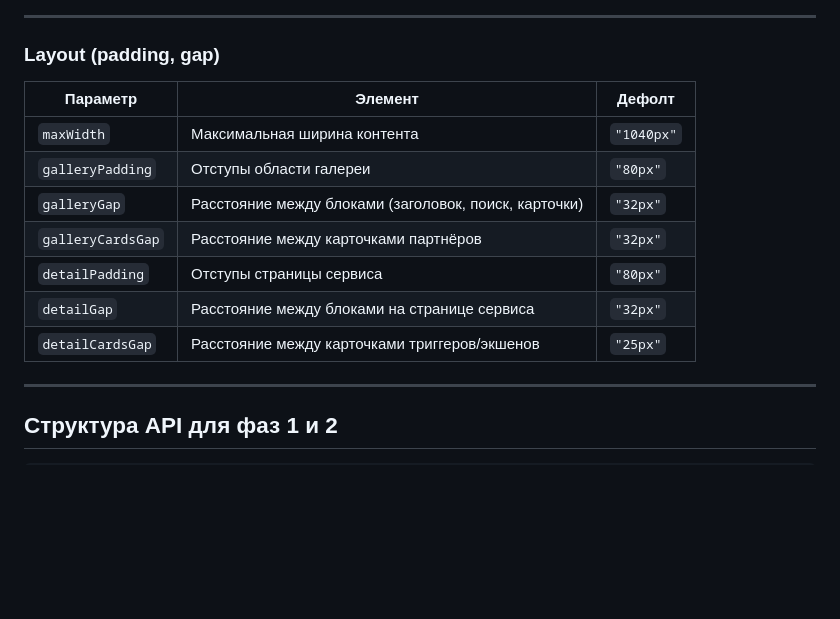
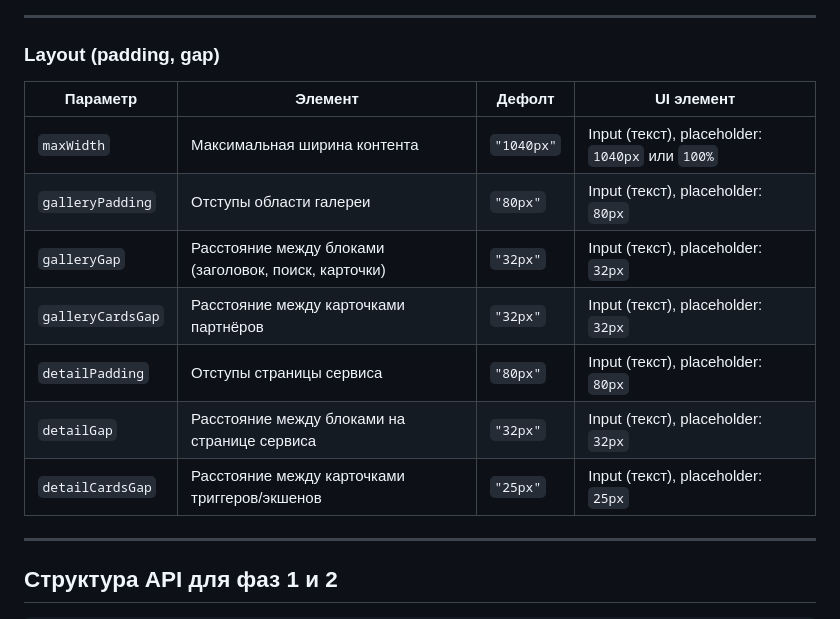
Before and after one commit to yourinho/integrations_widget, a Markdown page: CUSTOMIZATION_ROADMAP.md, the part around one of its changes. Rendered like a GitHub page; blank space fills up the shorter version.

```diff
--- a/CUSTOMIZATION_ROADMAP.md
+++ b/CUSTOMIZATION_ROADMAP.md
@@ -108,15 +108,15 @@
 
 ### Layout (padding, gap)
 
-| Параметр | Элемент | Дефолт |
-|----------|---------|--------|
-| `maxWidth` | Максимальная ширина контента | `"1040px"` |
-| `galleryPadding` | Отступы области галереи | `"80px"` |
-| `galleryGap` | Расстояние между блоками (заголовок, поиск, карточки) | `"32px"` |
-| `galleryCardsGap` | Расстояние между карточками партнёров | `"32px"` |
-| `detailPadding` | Отступы страницы сервиса | `"80px"` |
-| `detailGap` | Расстояние между блоками на странице сервиса | `"32px"` |
-| `detailCardsGap` | Расстояние между карточками триггеров/экшенов | `"25px"` |
+| Параметр | Элемент | Дефолт | UI элемент |
+|----------|---------|--------|------------|
+| `maxWidth` | Максимальная ширина контента | `"1040px"` | Input (текст), placeholder: `1040px` или `100%` |
+| `galleryPadding` | Отступы области галереи | `"80px"` | Input (текст), placeholder: `80px` |
+| `galleryGap` | Расстояние между блоками (заголовок, поиск, карточки) | `"32px"` | Input (текст), placeholder: `32px` |
+| `galleryCardsGap` | Расстояние между карточками партнёров | `"32px"` | Input (текст), placeholder: `32px` |
+| `detailPadding` | Отступы страницы сервиса | `"80px"` | Input (текст), placeholder: `80px` |
+| `detailGap` | Расстояние между блоками на странице сервиса | `"32px"` | Input (текст), placeholder: `32px` |
+| `detailCardsGap` | Расстояние между карточками триггеров/экшенов | `"25px"` | Input (текст), placeholder: `25px` |
 
 ---
 
```
Also changed, not shown: other parts of CUSTOMIZATION_ROADMAP.md (+63 -63 lines).
